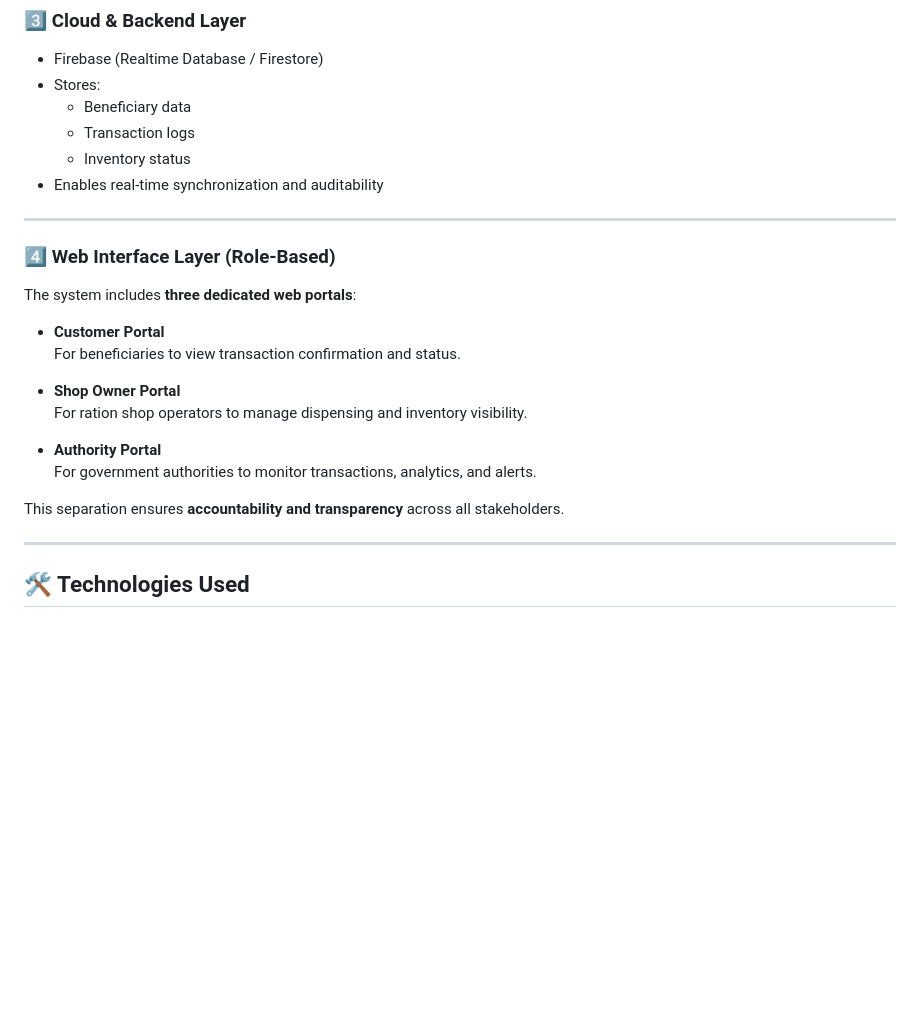
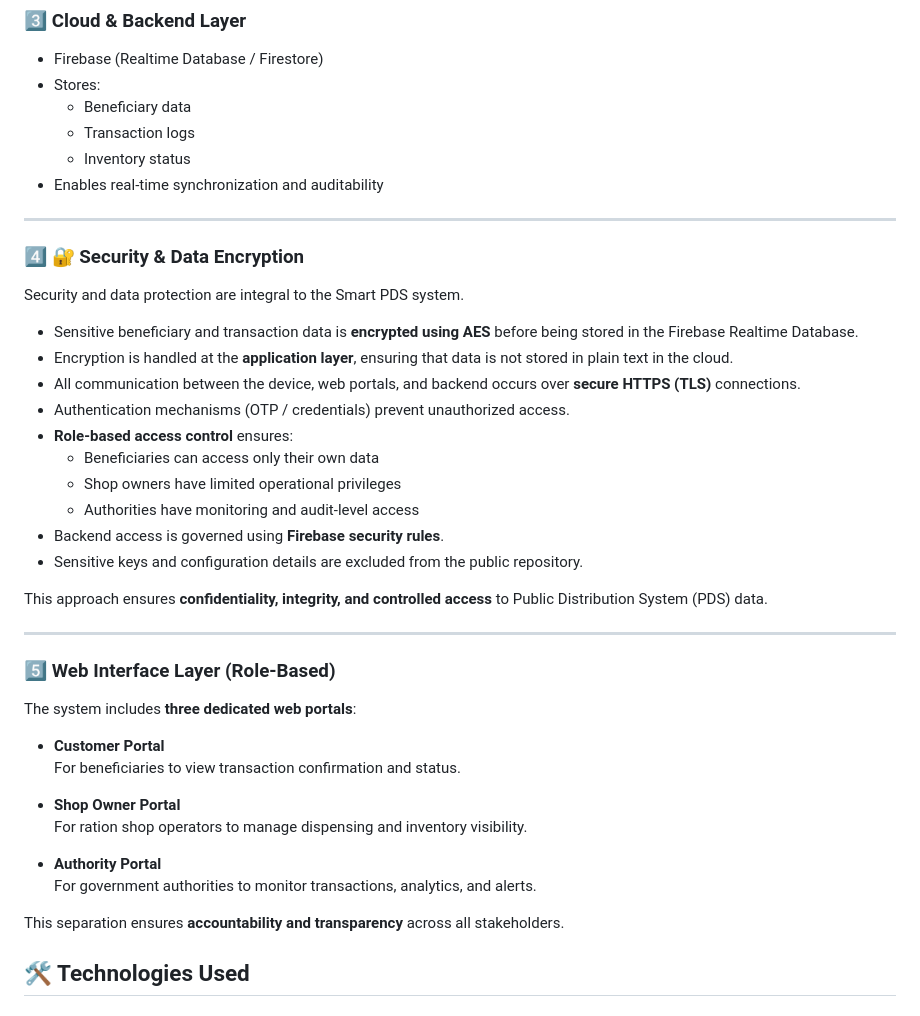
Before and after one commit to VaishakSCEM543/smart-public-distribution-system, a Markdown page: README.md, the part around the change. Drawn GitHub-style; blank space fills up the shorter version.

```diff
--- a/README.md
+++ b/README.md
@@ -66,8 +66,29 @@ Developed using **Arduino / C++**.
 - Enables real-time synchronization and auditability
 
 ---
+### 4️⃣ 🔐 Security & Data Encryption
 
-### 4️⃣ Web Interface Layer (Role-Based)
+Security and data protection are integral to the Smart PDS system.
+
+- Sensitive beneficiary and transaction data is **encrypted using AES**
+  before being stored in the Firebase Realtime Database.
+- Encryption is handled at the **application layer**, ensuring that data
+  is not stored in plain text in the cloud.
+- All communication between the device, web portals, and backend
+  occurs over **secure HTTPS (TLS)** connections.
+- Authentication mechanisms (OTP / credentials) prevent unauthorized access.
+- **Role-based access control** ensures:
+  - Beneficiaries can access only their own data
+  - Shop owners have limited operational privileges
+  - Authorities have monitoring and audit-level access
+- Backend access is governed using **Firebase security rules**.
+- Sensitive keys and configuration details are excluded from the public repository.
+
+This approach ensures **confidentiality, integrity, and controlled access**
+to Public Distribution System (PDS) data.
+
+---
+### 5️⃣ Web Interface Layer (Role-Based)
 
 The system includes **three dedicated web portals**:
 
@@ -81,8 +102,6 @@ The system includes **three dedicated web portals**:
   For government authorities to monitor transactions, analytics, and alerts.
 
 This separation ensures **accountability and transparency** across all stakeholders.
-
----
 
 ## 🛠️ Technologies Used
 
```
